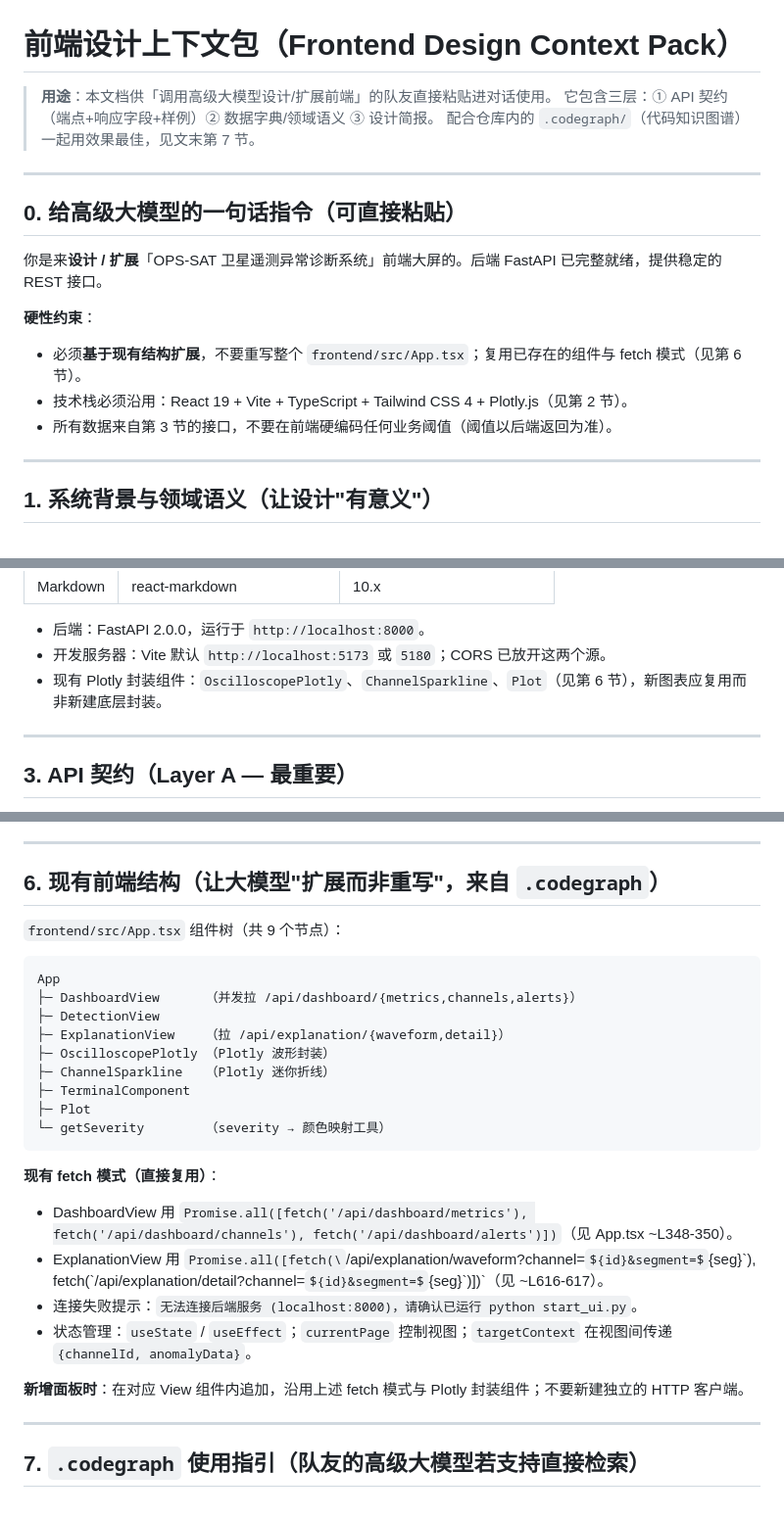
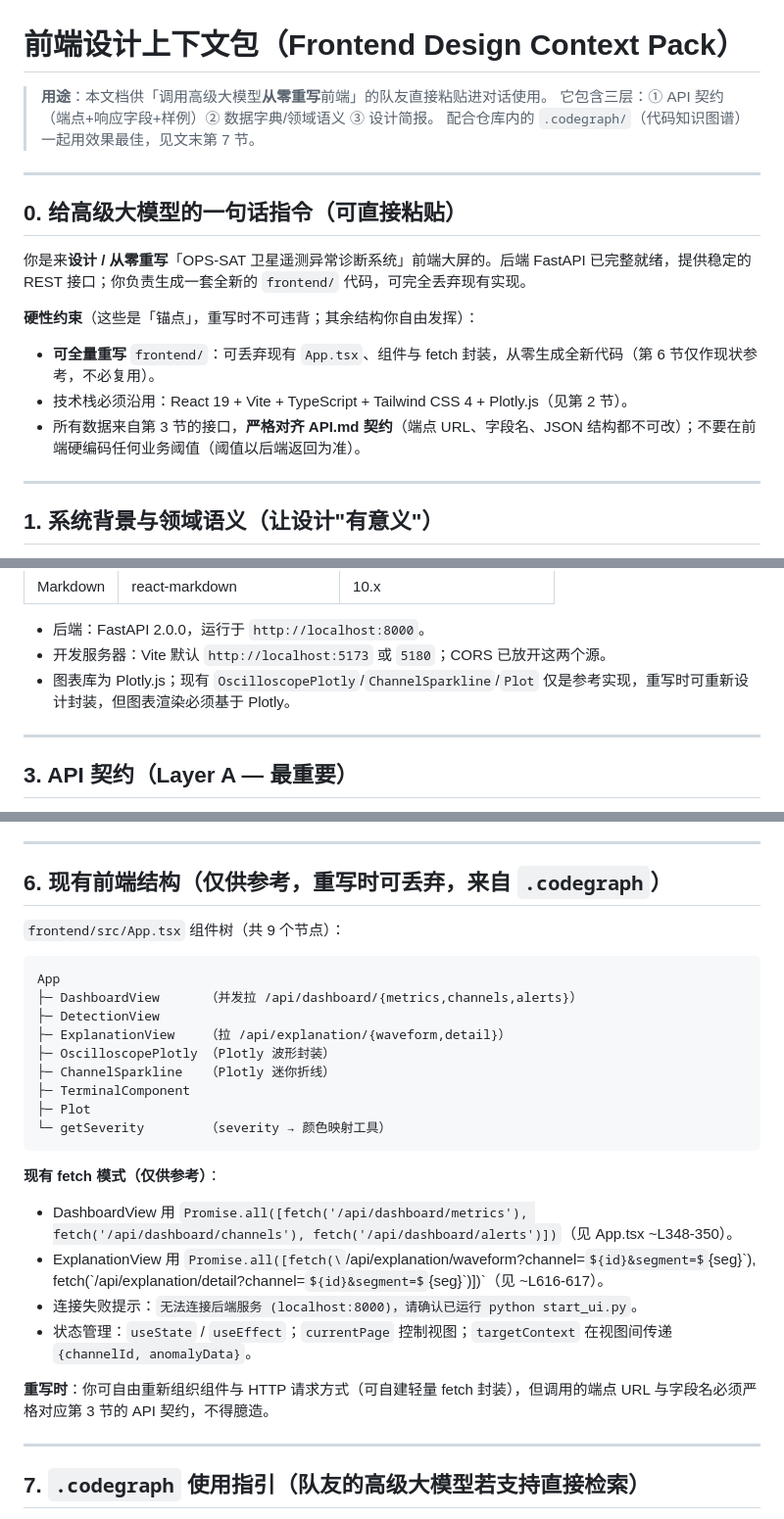
Before and after one commit to Jerry518520/microsat-anomaly-analysis, a Markdown page: FRONTEND_CONTEXT.md, 3 parts joined by grey strips. Shown at 98% size. Rendered like a GitHub page; some formulas as TeX source.

Commit message:
docs: 将 FRONTEND_CONTEXT.md 约束翻转为「允许全量重写 frontend/」
用户需求变更: 需高级 LLM 从零重写前端, 而非在现有结构上扩展。
- 第0节: 指令由「设计/扩展」改为「设计/从零重写」, 可完全丢弃现有实现
- 硬性约束: 「基于现有结构扩展」->「可全量重写 frontend/ (第6节仅参考)」
- 锚点不可违背: API.md 契约(端点/字段/JSON)、数据字典、设计简报、技术栈锁死
- 第2节 Plotly 封装、第6节 fetch 模式、速查清单均改为「参考/可丢弃」

````diff
--- a/FRONTEND_CONTEXT.md
+++ b/FRONTEND_CONTEXT.md
@@ -1,6 +1,6 @@
 # 前端设计上下文包（Frontend Design Context Pack）
 
-> **用途**：本文档供「调用高级大模型设计/扩展前端」的队友直接粘贴进对话使用。
+> **用途**：本文档供「调用高级大模型**从零重写**前端」的队友直接粘贴进对话使用。
 > 它包含三层：① API 契约（端点+响应字段+样例）② 数据字典/领域语义 ③ 设计简报。
 > 配合仓库内的 `.codegraph/`（代码知识图谱）一起用效果最佳，见文末第 7 节。
 
@@ -8,12 +8,12 @@
 
 ## 0. 给高级大模型的一句话指令（可直接粘贴）
 
-你是来**设计 / 扩展**「OPS-SAT 卫星遥测异常诊断系统」前端大屏的。后端 FastAPI 已完整就绪，提供稳定的 REST 接口。
+你是来**设计 / 从零重写**「OPS-SAT 卫星遥测异常诊断系统」前端大屏的。后端 FastAPI 已完整就绪，提供稳定的 REST 接口；你负责生成一套全新的 `frontend/` 代码，可完全丢弃现有实现。
 
-**硬性约束**：
-- 必须**基于现有结构扩展**，不要重写整个 `frontend/src/App.tsx`；复用已存在的组件与 fetch 模式（见第 6 节）。
+**硬性约束**（这些是「锚点」，重写时不可违背；其余结构你自由发挥）：
+- **可全量重写** `frontend/`：可丢弃现有 `App.tsx`、组件与 fetch 封装，从零生成全新代码（第 6 节仅作现状参考，不必复用）。
 - 技术栈必须沿用：React 19 + Vite + TypeScript + Tailwind CSS 4 + Plotly.js（见第 2 节）。
-- 所有数据来自第 3 节的接口，不要在前端硬编码任何业务阈值（阈值以后端返回为准）。
+- 所有数据来自第 3 节的接口，**严格对齐 API.md 契约**（端点 URL、字段名、JSON 结构都不可改）；不要在前端硬编码任何业务阈值（阈值以后端返回为准）。
 
 ---
 
@@ -46,7 +46,7 @@
 
 - 后端：FastAPI 2.0.0，运行于 `http://localhost:8000`。
 - 开发服务器：Vite 默认 `http://localhost:5173` 或 `5180`；CORS 已放开这两个源。
-- 现有 Plotly 封装组件：`OscilloscopePlotly`、`ChannelSparkline`、`Plot`（见第 6 节），新图表应复用而非新建底层封装。
+- 图表库为 Plotly.js；现有 `OscilloscopePlotly`/`ChannelSparkline`/`Plot` 仅是参考实现，重写时可重新设计封装，但图表渲染必须基于 Plotly。
 
 ---
 
@@ -251,7 +251,7 @@ RAG 自由问答。请求体：`{ "query": str, "channel": str, "segment": str,
 
 ---
 
-## 6. 现有前端结构（让大模型"扩展而非重写"，来自 `.codegraph`）
+## 6. 现有前端结构（仅供参考，重写时可丢弃，来自 `.codegraph`）
 
 `frontend/src/App.tsx` 组件树（共 9 个节点）：
 ```
@@ -266,13 +266,13 @@ App
 └─ getSeverity        （severity → 颜色映射工具）
 ```
 
-**现有 fetch 模式（直接复用）**：
+**现有 fetch 模式（仅供参考）**：
 - DashboardView 用 `Promise.all([fetch('/api/dashboard/metrics'), fetch('/api/dashboard/channels'), fetch('/api/dashboard/alerts')])`（见 App.tsx ~L348-350）。
 - ExplanationView 用 `Promise.all([fetch(\`/api/explanation/waveform?channel=${id}&segment=${seg}\`), fetch(\`/api/explanation/detail?channel=${id}&segment=${seg}\`)])`（见 ~L616-617）。
 - 连接失败提示：`无法连接后端服务 (localhost:8000)，请确认已运行 python start_ui.py`。
 - 状态管理：`useState` / `useEffect`；`currentPage` 控制视图；`targetContext` 在视图间传递 `{channelId, anomalyData}`。
 
-**新增面板时**：在对应 View 组件内追加，沿用上述 fetch 模式与 Plotly 封装组件；不要新建独立的 HTTP 客户端。
+**重写时**：你可自由重新组织组件与 HTTP 请求方式（可自建轻量 fetch 封装），但调用的端点 URL 与字段名必须严格对应第 3 节的 API 契约，不得臆造。
 
 ---
 
````
Also changed, not shown: other parts of FRONTEND_CONTEXT.md (+1 -1 lines).
